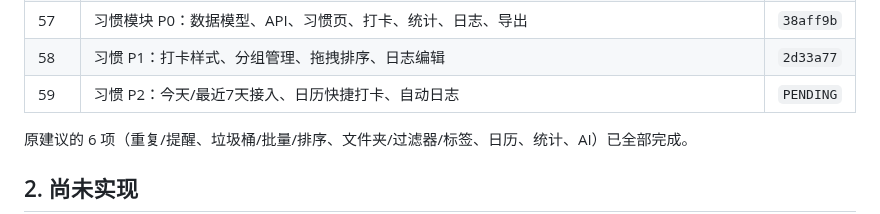
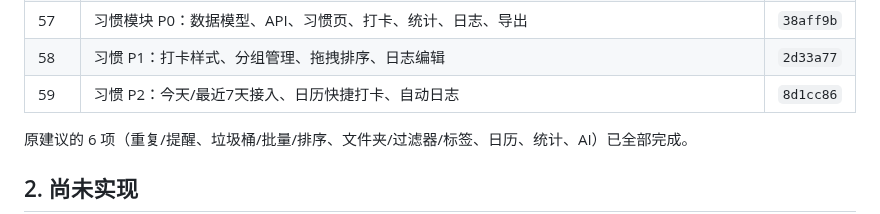
Before and after one commit to AnsGoo/caldav-free, a Markdown page: docs/ROADMAP.md, the part around the change. Rendered like a GitHub page.

Commit message:
docs: record habit today and calendar integration

```diff
--- a/docs/ROADMAP.md
+++ b/docs/ROADMAP.md
@@ -62,7 +62,7 @@
 | 56 | AI 工具调用测试、多候选回退、模型耗时统计 | `5bc0378` |
 | 57 | 习惯模块 P0：数据模型、API、习惯页、打卡、统计、日志、导出 | `38aff9b` |
 | 58 | 习惯 P1：打卡样式、分组管理、拖拽排序、日志编辑 | `2d33a77` |
-| 59 | 习惯 P2：今天/最近7天接入、日历快捷打卡、自动日志 | `PENDING` |
+| 59 | 习惯 P2：今天/最近7天接入、日历快捷打卡、自动日志 | `8d1cc86` |
 
 原建议的 6 项（重复/提醒、垃圾桶/批量/排序、文件夹/过滤器/标签、日历、统计、AI）已全部完成。
 
```
